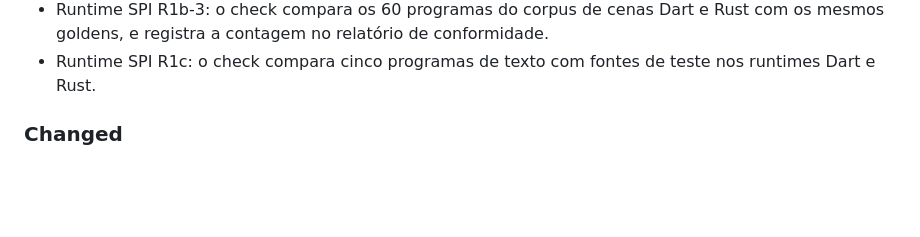
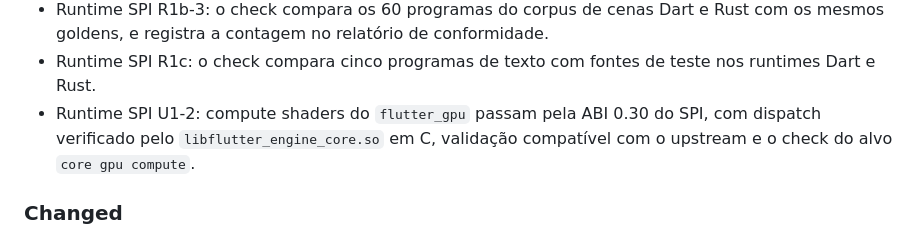
Before and after one commit to TFSThiagoBR98/titan-flutter-engine, a Markdown page: CHANGELOG.md, the part around the change. GitHub-like rendering; blank space fills up the shorter version.

```diff
--- a/CHANGELOG.md
+++ b/CHANGELOG.md
@@ -75,6 +75,8 @@ and this project adheres to [Semantic Versioning](https://semver.org/spec/v2.0.0
 - Runtime SPI R1a-1: o check confere o inventário Dart e o relatório de conformidade do `flutter-rs`.
 - Runtime SPI R1b-3: o check compara os 60 programas do corpus de cenas Dart e Rust com os mesmos goldens, e registra a contagem no relatório de conformidade.
 - Runtime SPI R1c: o check compara cinco programas de texto com fontes de teste nos runtimes Dart e Rust.
+- Runtime SPI U1-2: compute shaders do `flutter_gpu` passam pela ABI 0.30 do SPI, com dispatch verificado pelo
+  `libflutter_engine_core.so` em C, validação compatível com o upstream e o check do alvo `core gpu compute`.
 
 ### Changed
 
```
Also changed, not shown: patches/runtime-spi/README.md (+10 -0 lines).
